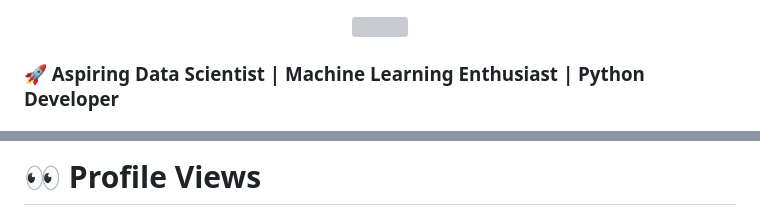
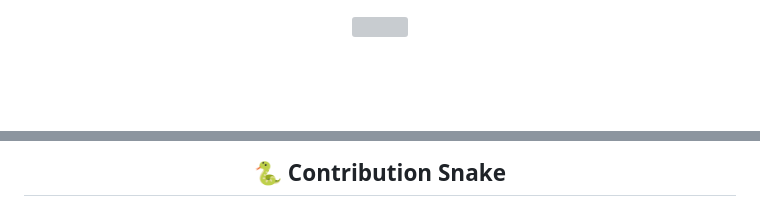
Before and after one commit to D10sanp/D10sanp, a Markdown page: README.md, 2 parts joined by grey strips. Rendered like a GitHub page; blank space fills up the shorter version; grey boxes are pictures that could not be loaded.

```diff
--- a/README.md
+++ b/README.md
@@ -2,5 +4,4 @@
 <img src="https://readme-typing-svg.herokuapp.com/?lines=Hi+I'm+Sandip+Dusadh;Aspiring+Data+Scientist;Machine+Learning+Enthusiast;Python+Developer;Welcome+to+my+GitHub+Profile!&center=true&width=500&height=45">
-</p>
 
-### 🚀 Aspiring Data Scientist | Machine Learning Enthusiast | Python Developer
+</div>
 
@@ -115,3 +70,3 @@ I enjoy turning raw data into meaningful insights and visual stories 📊
 
-# 👀 Profile Views
+## 🐍 Contribution Snake
 
```
Also changed, not shown: other parts of README.md (+69 -83 lines).
